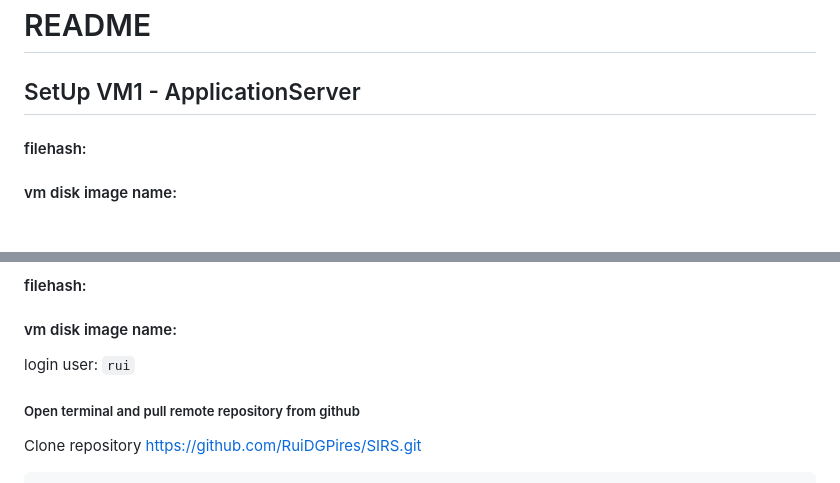
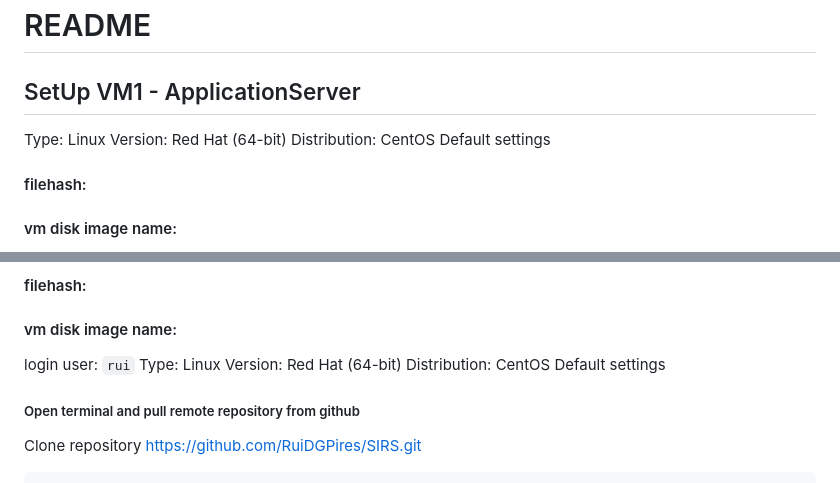
Before and after one commit to RuiDGPires/SIRS, a Markdown page: README.md, 2 parts joined by grey strips. GitHub-like rendering.

```diff
--- a/README.md
+++ b/README.md
@@ -1,6 +1,10 @@
 # README
 
 ## SetUp VM1 - ApplicationServer
+Type: Linux
+Version: Red Hat (64-bit)
+Distribution: CentOS
+Default settings
 #### filehash:
 #### vm disk image name:
 login user: `rui`
@@ -85,6 +89,10 @@ If the certificate is changed, the nginx.conf will also probably need to be chan
 #### filehash:
 #### vm disk image name:
 login user: `rui`
+Type: Linux
+Version: Red Hat (64-bit)
+Distribution: CentOS
+Default settings
 
 ##### Open terminal and pull remote repository from github
 Clone repository https://github.com/RuiDGPires/SIRS.git
```
